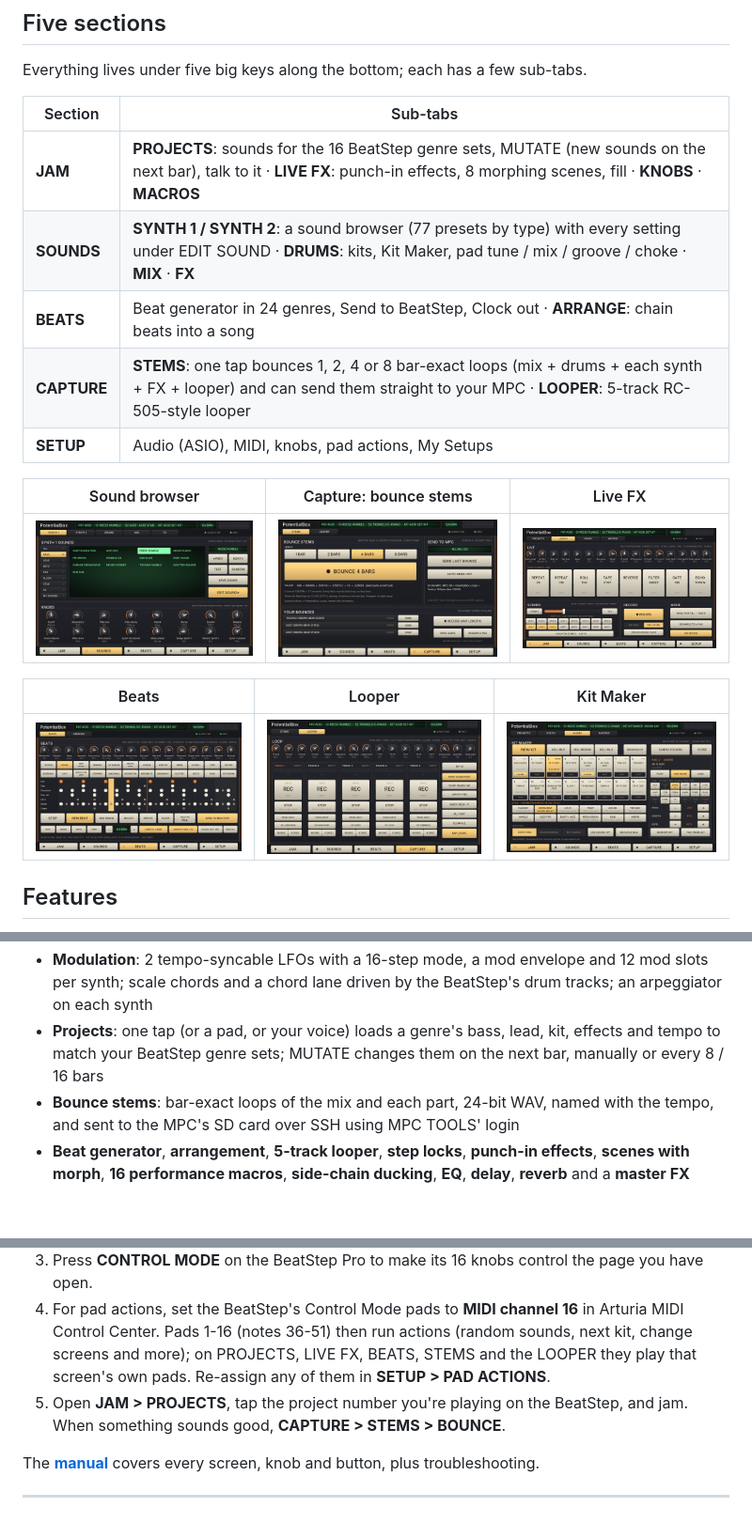
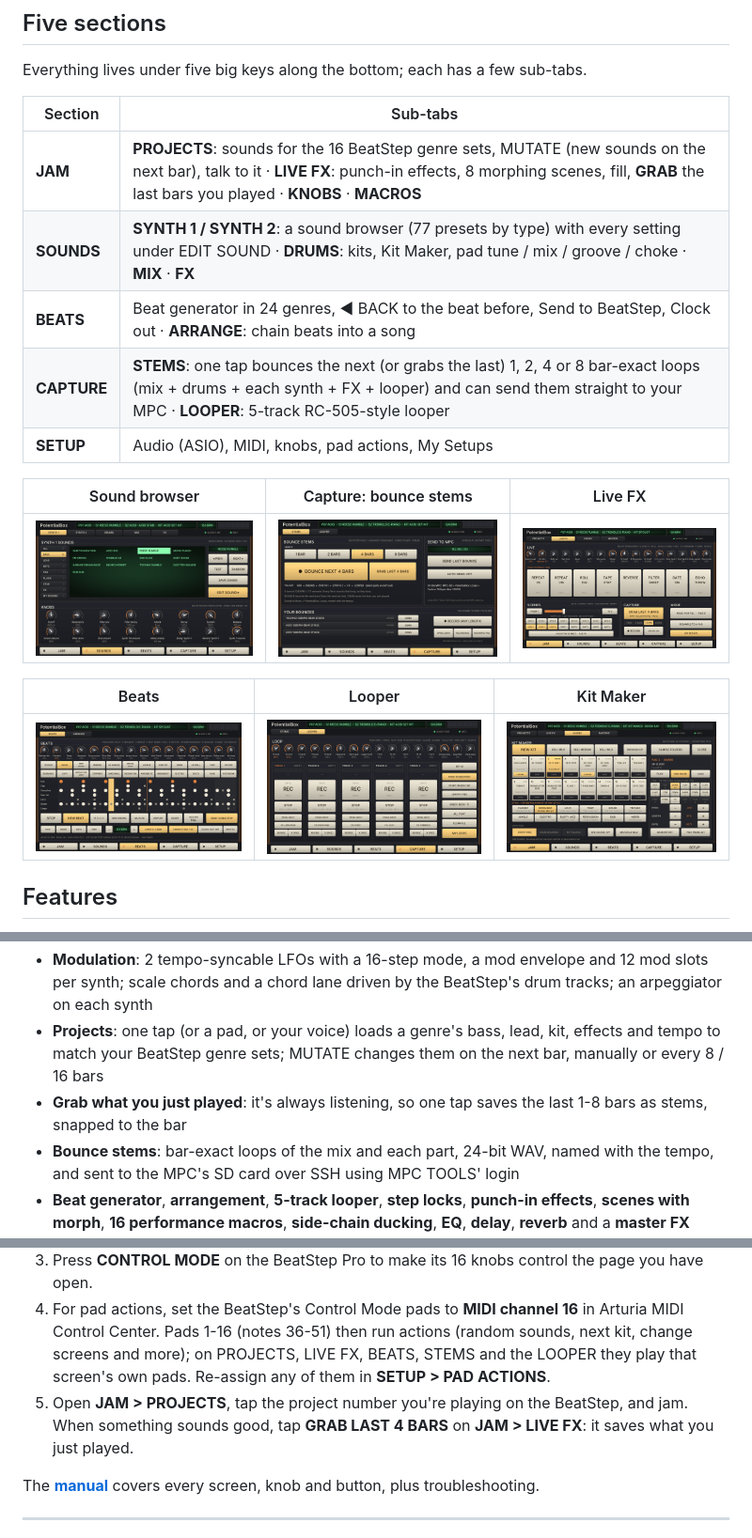
Before and after one commit to PotentialBreakfast/potentialbox, a Markdown page: README.md, 3 parts joined by grey strips. Shown at 94% size. GitHub-like rendering; pictures changed too: docs/images/beats.png, docs/images/capture.png, docs/images/live.png; blank space fills up the shorter version.

```diff
--- a/README.md
+++ b/README.md
@@ -26,10 +26,10 @@ Everything lives under five big keys along the bottom; each has a few sub-tabs.
 
 | Section | Sub-tabs |
 |---|---|
-| **JAM** | **PROJECTS**: sounds for the 16 BeatStep genre sets, MUTATE (new sounds on the next bar), talk to it · **LIVE FX**: punch-in effects, 8 morphing scenes, fill · **KNOBS** · **MACROS** |
+| **JAM** | **PROJECTS**: sounds for the 16 BeatStep genre sets, MUTATE (new sounds on the next bar), talk to it · **LIVE FX**: punch-in effects, 8 morphing scenes, fill, **GRAB** the last bars you played · **KNOBS** · **MACROS** |
 | **SOUNDS** | **SYNTH 1 / SYNTH 2**: a sound browser (77 presets by type) with every setting under EDIT SOUND · **DRUMS**: kits, Kit Maker, pad tune / mix / groove / choke · **MIX** · **FX** |
-| **BEATS** | Beat generator in 24 genres, Send to BeatStep, Clock out · **ARRANGE**: chain beats into a song |
-| **CAPTURE** | **STEMS**: one tap bounces 1, 2, 4 or 8 bar-exact loops (mix + drums + each synth + FX + looper) and can send them straight to your MPC · **LOOPER**: 5-track RC-505-style looper |
+| **BEATS** | Beat generator in 24 genres, ◀ BACK to the beat before, Send to BeatStep, Clock out · **ARRANGE**: chain beats into a song |
+| **CAPTURE** | **STEMS**: one tap bounces the next (or grabs the last) 1, 2, 4 or 8 bar-exact loops (mix + drums + each synth + FX + looper) and can send them straight to your MPC · **LOOPER**: 5-track RC-505-style looper |
 | **SETUP** | Audio (ASIO), MIDI, knobs, pad actions, My Setups |
 
 | Sound browser | Capture: bounce stems | Live FX |
@@ -46,6 +46,7 @@ Everything lives under five big keys along the bottom; each has a few sub-tabs.
 - **77 presets** made for the current engine, sorted into Bass, Lead, Keys, Pad, Pluck, Stab and FX, and level-matched so switching never jumps in volume
 - **Modulation**: 2 tempo-syncable LFOs with a 16-step mode, a mod envelope and 12 mod slots per synth; scale chords and a chord lane driven by the BeatStep's drum tracks; an arpeggiator on each synth
 - **Projects**: one tap (or a pad, or your voice) loads a genre's bass, lead, kit, effects and tempo to match your BeatStep genre sets; MUTATE changes them on the next bar, manually or every 8 / 16 bars
+- **Grab what you just played**: it's always listening, so one tap saves the last 1-8 bars as stems, snapped to the bar
 - **Bounce stems**: bar-exact loops of the mix and each part, 24-bit WAV, named with the tempo, and sent to the MPC's SD card over SSH using MPC TOOLS' login
 - **Beat generator**, **arrangement**, **5-track looper**, **step locks**, **punch-in effects**, **scenes with morph**, **16 performance macros**, **side-chain ducking**, **EQ**, **delay**, **reverb** and a **master FX chain**
 - **Drums**: 18 synthesized kits (808, 909, acoustic-style and genre kits from house to jungle, dub, drill and afro), a drum bus with punch, room, width, tone and crush set per genre, a drum machine library browser, a pad editor, 8 slots for your own kits, and the **Kit Maker**, which builds kits from all your one-shots (and can fetch your MPC's DRUM ONE SHOTS)
@@ -77,7 +78,7 @@ The installer sets up a private copy of Python 3.12 and the audio libraries in y
 2. Press **PLAY** on the BeatStep Pro. The sequencers play the synths and drums straight away.
 3. Press **CONTROL MODE** on the BeatStep Pro to make its 16 knobs control the page you have open.
 4. For pad actions, set the BeatStep's Control Mode pads to **MIDI channel 16** in Arturia MIDI Control Center. Pads 1-16 (notes 36-51) then run actions (random sounds, next kit, change screens and more); on PROJECTS, LIVE FX, BEATS, STEMS and the LOOPER they play that screen's own pads. Re-assign any of them in **SETUP > PAD ACTIONS**.
-5. Open **JAM > PROJECTS**, tap the project number you're playing on the BeatStep, and jam. When something sounds good, **CAPTURE > STEMS > BOUNCE**.
+5. Open **JAM > PROJECTS**, tap the project number you're playing on the BeatStep, and jam. When something sounds good, tap **GRAB LAST 4 BARS** on **JAM > LIVE FX**: it saves what you just played.
 
 The **[manual](docs/PotentialBox-Manual.pdf)** covers every screen, knob and button, plus troubleshooting.
 
```
Also changed, not shown: CHANGELOG.md (+15 -0 lines), 6 other files.
